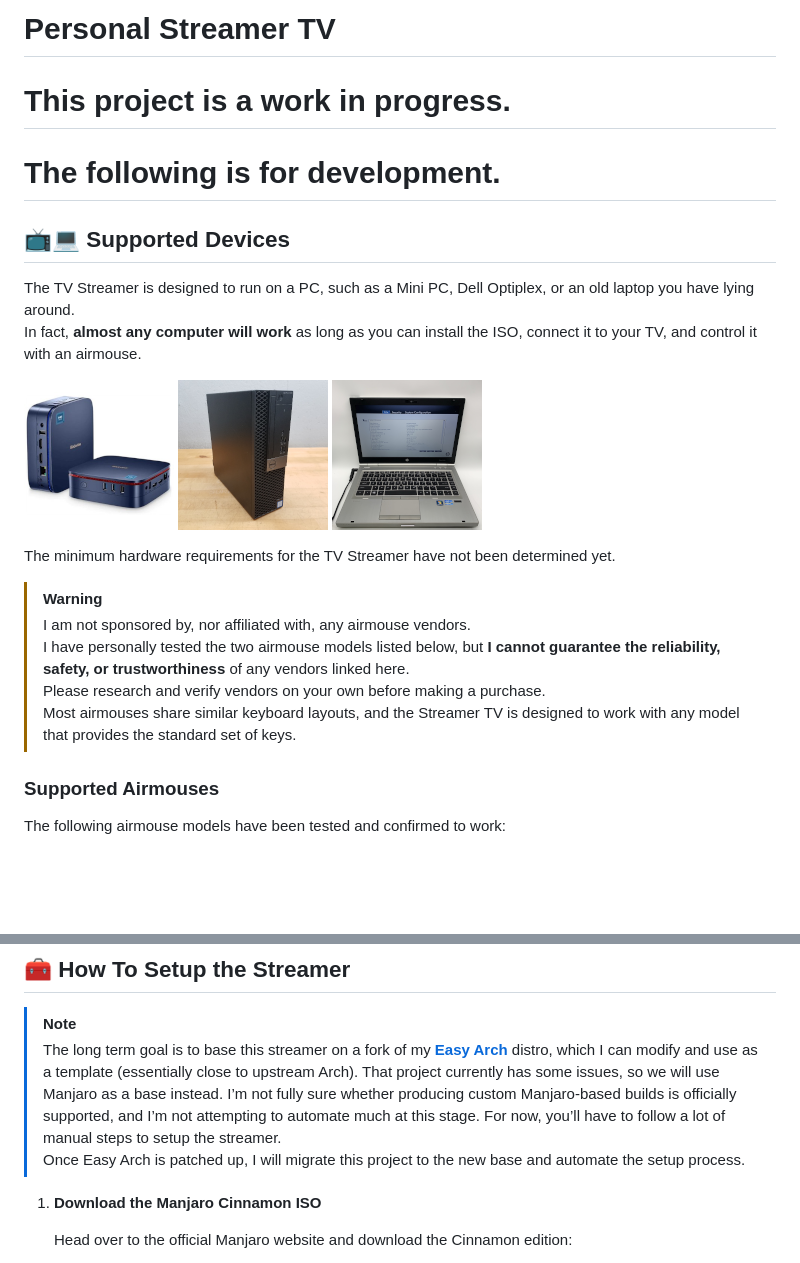
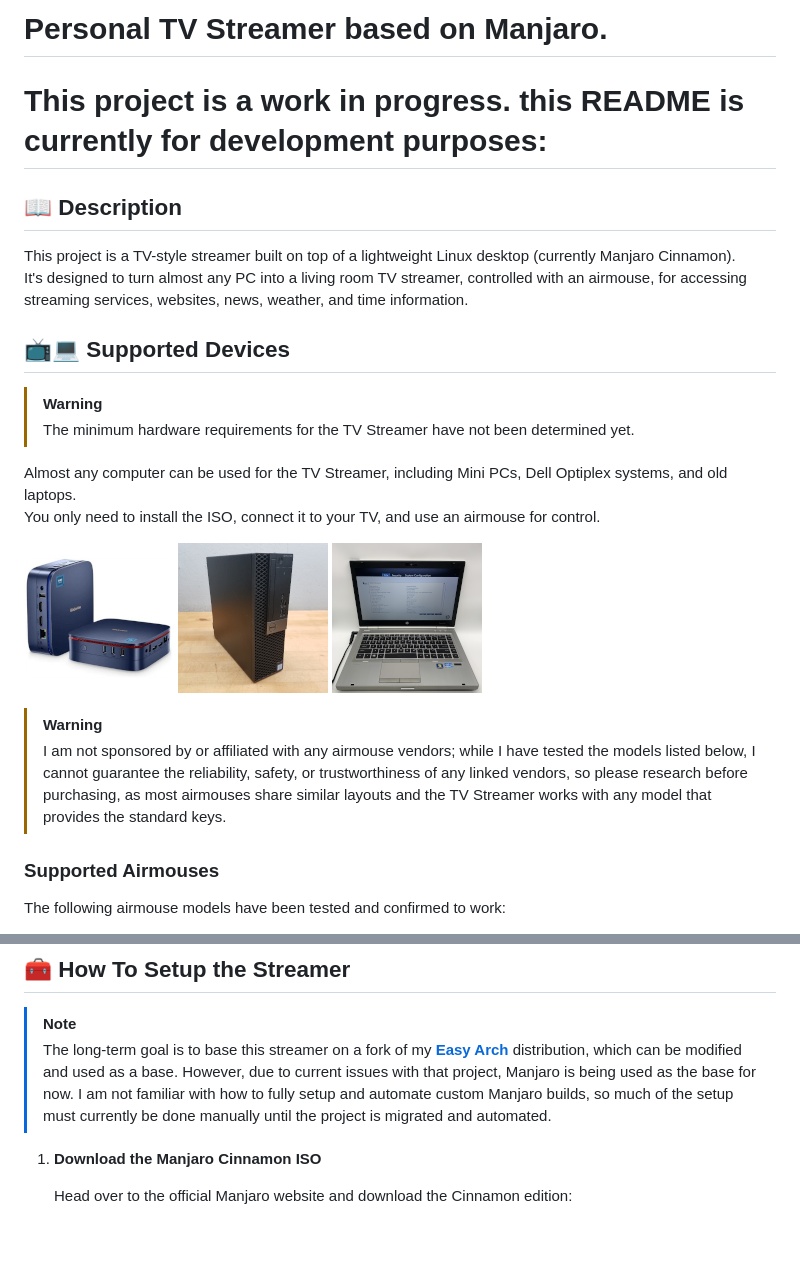
Before and after one commit to devbyte1328/personal-tv-streamer-iso, a Markdown page: README.md, 2 parts joined by grey strips. Drawn GitHub-style; blank space fills up the shorter version.

Commit message:
Slightly improve the top of 'README.MD'

```diff
--- a/README.md
+++ b/README.md
@@ -1,24 +1,26 @@
 
-# Personal Streamer TV
+# Personal TV Streamer based on Manjaro.
 
-# This project is a **work in progress**.
+# This project is a work in progress. this README is currently for development purposes:
 
-# The following is for development.
+## 📖 Description
+
+This project is a TV-style streamer built on top of a lightweight Linux desktop (currently Manjaro Cinnamon).
+It's designed to turn almost any PC into a living room TV streamer, controlled with an airmouse, for accessing streaming services, websites, news, weather, and time information.
 
 ## 📺💻 Supported Devices
 
-The TV Streamer is designed to run on a PC, such as a Mini PC, Dell Optiplex, or an old laptop you have lying around.
-In fact, **almost any computer will work** as long as you can install the ISO, connect it to your TV, and control it with an airmouse.
+> [!WARNING]
+> The minimum hardware requirements for the TV Streamer have not been determined yet.
+
+Almost any computer can be used for the TV Streamer, including Mini PCs, Dell Optiplex systems, and old laptops.
+You only need to install the ISO, connect it to your TV, and use an airmouse for control.
 
 ![Blackview](images/Blackview.png) ![Dell_Optiplex](images/Dell_Optiplex.png) ![Laptop](images/Laptop.png)
 
-The minimum hardware requirements for the TV Streamer have not been determined yet.
+> [!WARNING]
+> I am not sponsored by or affiliated with any airmouse vendors; while I have tested the models listed below, I cannot guarantee the reliability, safety, or trustworthiness of any linked vendors, so please research before purchasing, as most airmouses share similar layouts and the TV Streamer works with any model that provides the standard keys.
 
-> [!WARNING]
-> I am not sponsored by, nor affiliated with, any airmouse vendors.
-> I have personally tested the two airmouse models listed below, but **I cannot guarantee the reliability, safety, or trustworthiness** of any vendors linked here.
-> Please research and verify vendors on your own before making a purchase.
-> Most airmouses share similar keyboard layouts, and the Streamer TV is designed to work with any model that provides the standard set of keys.
 ### Supported Airmouses
 
 The following airmouse models have been tested and confirmed to work:
@@ -35,9 +37,7 @@ Vendor links (read the above warning first):
 ## 🧰 How To Setup the Streamer
 
 > [!NOTE]
-> The long term goal is to base this streamer on a fork of my **[Easy Arch](https://github.com/devbyte1328/easy-arch-desktop-iso)** distro, which I can modify and use as a template (essentially close to upstream Arch). That project currently has some issues, so we will use Manjaro as a base instead.
-> I’m not fully sure whether producing custom Manjaro-based builds is officially supported, and I’m not attempting to automate much at this stage. For now, you’ll have to follow a lot of manual steps to setup the streamer.
-> Once Easy Arch is patched up, I will migrate this project to the new base and automate the setup process.
+> The long-term goal is to base this streamer on a fork of my **[Easy Arch](https://github.com/devbyte1328/easy-arch-desktop-iso)** distribution, which can be modified and used as a base. However, due to current issues with that project, Manjaro is being used as the base for now. I am not familiar with how to fully setup and automate custom Manjaro builds, so much of the setup must currently be done manually until the project is migrated and automated.
 
 1. **Download the Manjaro Cinnamon ISO**
 
```
